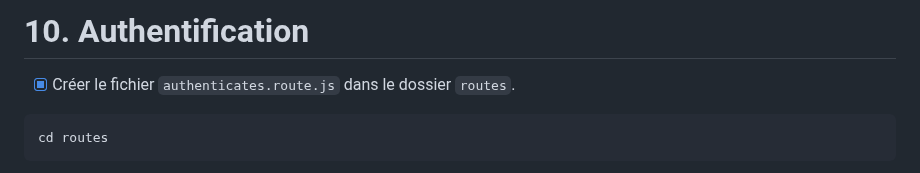
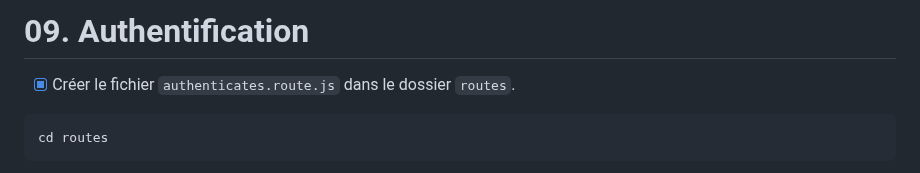
Before and after one commit to ThibaultGdf/BookingServer, a Markdown page: docs/competences/10. Authentification.md, the part around the change. Drawn GitHub-style.

````diff
--- a/docs/competences/10. Authentification.md
+++ b/docs/competences/10. Authentification.md
@@ -1,4 +1,4 @@
-# 10. Authentification
+# 09. Authentification
 
 - [x] Créer le fichier `authenticates.route.js` dans le dossier `routes`.
 ```bash
````
